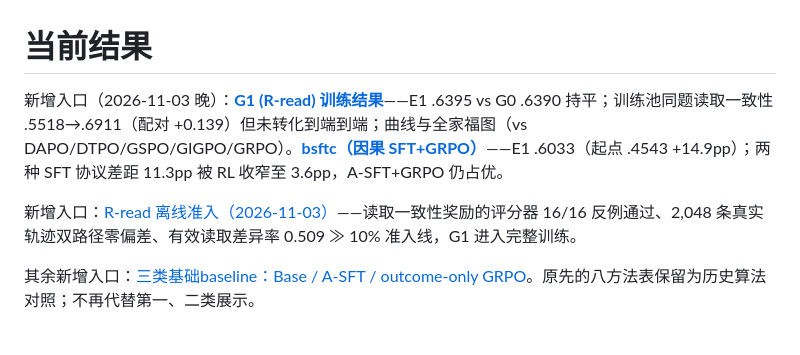
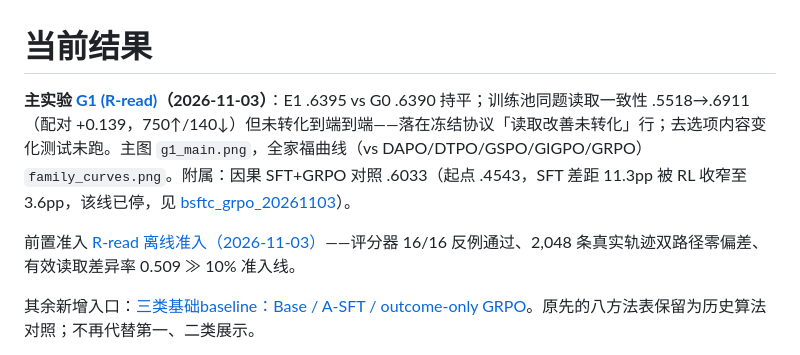
Before and after one commit to CrepuscularIRIS/vlm-rl-signal-design, a Markdown page: results/RESULTS.md, the part around the change. Rendered like a GitHub page.

Commit message:
figures: G1 main figure (4-panel, publication style) — reward / Φ_read rise / paired probe Δ / E1 lineup; demote causal-SFT control
Co-Authored-By: Claude Code <noreply@anthropic.com>

```diff
--- a/results/RESULTS.md
+++ b/results/RESULTS.md
@@ -1,8 +1,8 @@
 # 当前结果
 
-新增入口（2026-11-03 晚）：**[G1 (R-read) 训练结果](g1_rread_20261103/RESULTS.zh.md)**——E1 .6395 vs G0 .6390 持平；训练池同题读取一致性 .5518→.6911（配对 +0.139）但未转化到端到端；曲线与全家福图（vs DAPO/DTPO/GSPO/GIGPO/GRPO）。**[bsftc（因果 SFT+GRPO）](bsftc_grpo_20261103/RESULTS.zh.md)**——E1 .6033（起点 .4543 +14.9pp）；两种 SFT 协议差距 11.3pp 被 RL 收窄至 3.6pp，A-SFT+GRPO 仍占优。
+**主实验 [G1 (R-read)](g1_rread_20261103/RESULTS.zh.md)（2026-11-03）**：E1 .6395 vs G0 .6390 持平；训练池同题读取一致性 .5518→.6911（配对 +0.139，750↑/140↓）但未转化到端到端——落在冻结协议「读取改善未转化」行；去选项内容变化测试未跑。主图 `g1_main.png`，全家福曲线（vs DAPO/DTPO/GSPO/GIGPO/GRPO）`family_curves.png`。附属：因果 SFT+GRPO 对照 .6033（起点 .4543，SFT 差距 11.3pp 被 RL 收窄至 3.6pp，该线已停，见 [bsftc_grpo_20261103](bsftc_grpo_20261103/RESULTS.zh.md)）。
 
-新增入口：[R-read 离线准入（2026-11-03）](rread_admission_20261103/RESULTS.zh.md)——读取一致性奖励的评分器 16/16 反例通过、2,048 条真实轨迹双路径零偏差、有效读取差异率 0.509 ≫ 10% 准入线，G1 进入完整训练。
+前置准入 [R-read 离线准入（2026-11-03）](rread_admission_20261103/RESULTS.zh.md)——评分器 16/16 反例通过、2,048 条真实轨迹双路径零偏差、有效读取差异率 0.509 ≫ 10% 准入线。
 
 其余新增入口：[三类基础baseline：Base / A-SFT / outcome-only GRPO](baseline_classes_20261031/REPORT.md)。原先的八方法表保留为历史算法对照；不再代替第一、二类展示。
 
```
Also changed, not shown: results/g1_rread_20261103/RESULTS.zh.md (+1 -1 lines), results/g1_rread_20261103/g1_main.png (added), 1 other file.
